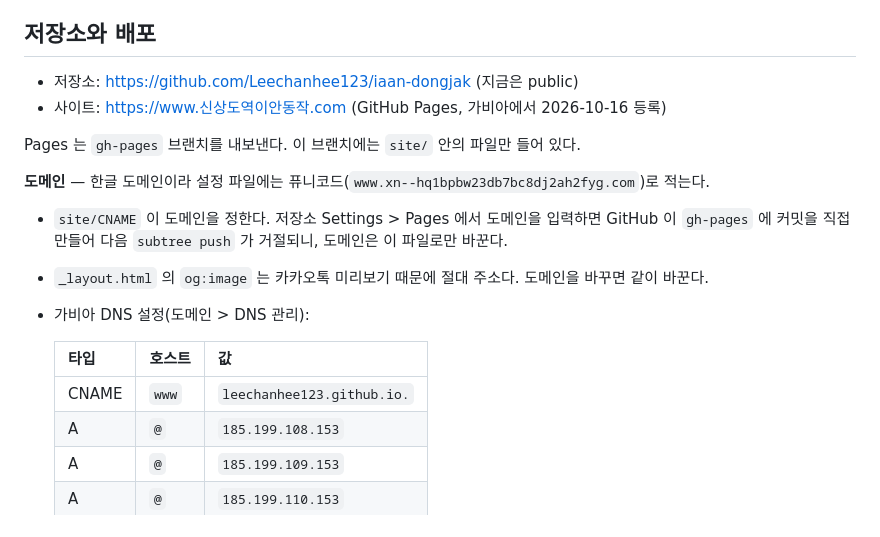
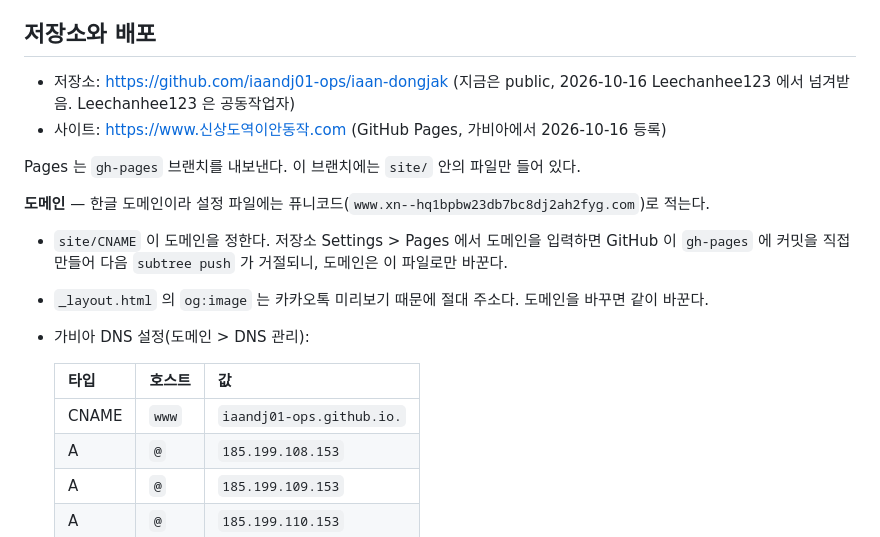
Before and after one commit to Leechanhee123/iaan-dongjak, a Markdown page: README.md, the part around the change. Rendered like a GitHub page.

Commit message:
docs: 저장소 소유자 이전(iaandj01-ops) 반영
Co-Authored-By: Claude Opus 5.5 (1M context) <noreply@anthropic.com>

```diff
--- a/README.md
+++ b/README.md
@@ -172,7 +172,7 @@ python -m http.server 8765
 
 ## 저장소와 배포
 
-- 저장소: https://github.com/Leechanhee123/iaan-dongjak (지금은 public)
+- 저장소: https://github.com/iaandj01-ops/iaan-dongjak (지금은 public, 2026-10-16 Leechanhee123 에서 넘겨받음. Leechanhee123 은 공동작업자)
 - 사이트: https://www.신상도역이안동작.com (GitHub Pages, 가비아에서 2026-10-16 등록)
 
 Pages 는 `gh-pages` 브랜치를 내보낸다. 이 브랜치에는 `site/` 안의 파일만 들어 있다.
@@ -186,7 +186,7 @@ Pages 는 `gh-pages` 브랜치를 내보낸다. 이 브랜치에는 `site/` 안
 
   | 타입 | 호스트 | 값 |
   |---|---|---|
-  | CNAME | `www` | `leechanhee123.github.io.` |
+  | CNAME | `www` | `iaandj01-ops.github.io.` |
   | A | `@` | `185.199.108.153` |
   | A | `@` | `185.199.109.153` |
   | A | `@` | `185.199.110.153` |
```
